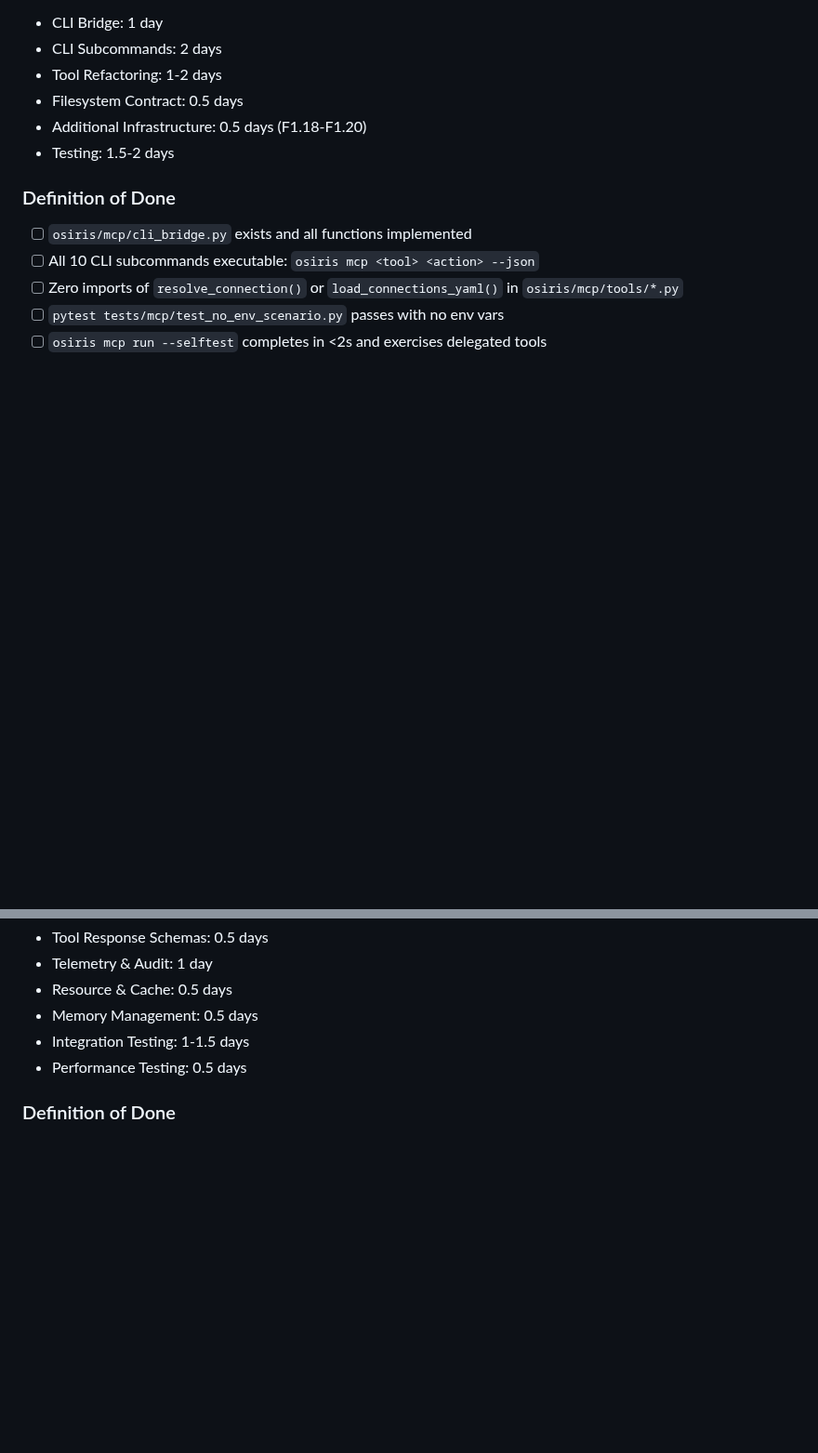
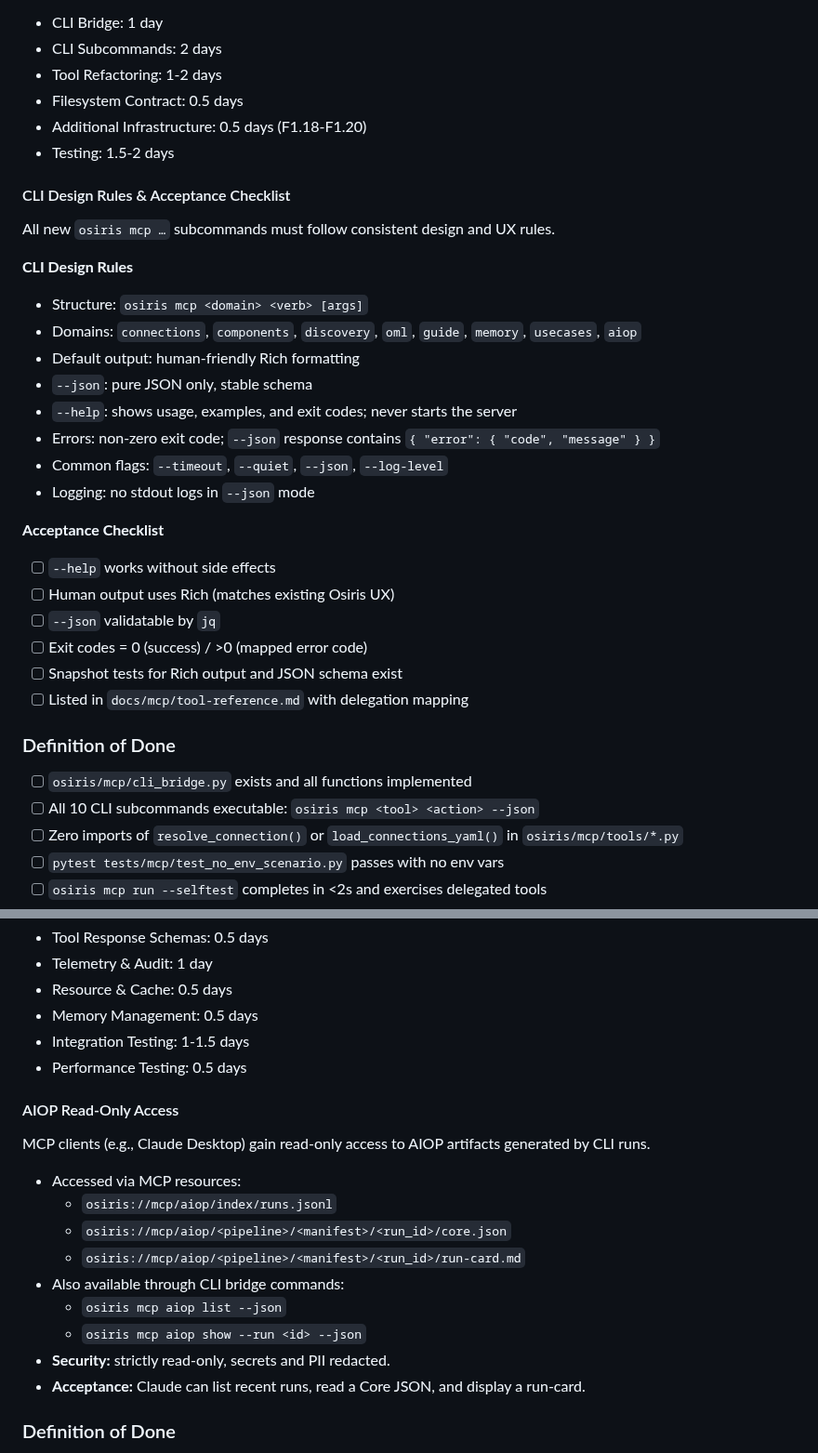
Before and after one commit to keboola/osiris, a Markdown page: docs/milestones/mcp-finish-plan.md, 2 parts joined by grey strips. Shown at 93% size. Rendered like a GitHub page; blank space fills up the shorter version.

Commit message:
docs(mcp): align MCP docs with CLI-first adapter and AIOP integration
Updates MCP documentation to reflect current v0.5.0 architecture:

- Add AIOP read-only access section in Phase 2 with MCP resource URIs
  and CLI bridge commands (aiop list/show)
- Add CLI design rules and acceptance checklist for consistent
  osiris mcp <domain> <verb> command patterns
- Add 60-minute load test specification with stability criteria
- Document filesystem.mcp_logs_dir configuration and Rich/JSON output modes
- Update tool-reference.md with aiop domain commands

All docs now aligned with CLI-first security model and AIOP integration.

🤖 Generated with [Claude Code](https://claude.com/claude-code)

Co-Authored-By: Claude <noreply@anthropic.com>

```diff
--- a/docs/milestones/mcp-finish-plan.md
+++ b/docs/milestones/mcp-finish-plan.md
@@ -157,6 +157,28 @@ Implement CLI-first adapter architecture to eliminate all secret access from MCP
 - Additional Infrastructure: 0.5 days (F1.18-F1.20)
 - Testing: 1.5-2 days
 
+#### CLI Design Rules & Acceptance Checklist
+
+All new `osiris mcp …` subcommands must follow consistent design and UX rules.
+
+**CLI Design Rules**
+- Structure: `osiris mcp <domain> <verb> [args]`
+- Domains: `connections`, `components`, `discovery`, `oml`, `guide`, `memory`, `usecases`, `aiop`
+- Default output: human-friendly Rich formatting
+- `--json`: pure JSON only, stable schema
+- `--help`: shows usage, examples, and exit codes; never starts the server
+- Errors: non-zero exit code; `--json` response contains `{ "error": { "code", "message" } }`
+- Common flags: `--timeout`, `--quiet`, `--json`, `--log-level`
+- Logging: no stdout logs in `--json` mode
+
+**Acceptance Checklist**
+- [ ] `--help` works without side effects
+- [ ] Human output uses Rich (matches existing Osiris UX)
+- [ ] `--json` validatable by `jq`
+- [ ] Exit codes = 0 (success) / >0 (mapped error code)
+- [ ] Snapshot tests for Rich output and JSON schema exist
+- [ ] Listed in `docs/mcp/tool-reference.md` with delegation mapping
+
 ### Definition of Done
 
 - [ ] `osiris/mcp/cli_bridge.py` exists and all functions implemented
@@ -261,6 +283,20 @@ Complete all missing features to achieve full parity with ADR-0036 specification
 - Integration Testing: 1-1.5 days
 - Performance Testing: 0.5 days
 
+#### AIOP Read-Only Access
+
+MCP clients (e.g., Claude Desktop) gain read-only access to AIOP artifacts generated by CLI runs.
+
+- Accessed via MCP resources:
+  - `osiris://mcp/aiop/index/runs.jsonl`
+  - `osiris://mcp/aiop/<pipeline>/<manifest>/<run_id>/core.json`
+  - `osiris://mcp/aiop/<pipeline>/<manifest>/<run_id>/run-card.md`
+- Also available through CLI bridge commands:
+  - `osiris mcp aiop list --json`
+  - `osiris mcp aiop show --run <id> --json`
+- **Security:** strictly read-only, secrets and PII redacted.
+- **Acceptance:** Claude can list recent runs, read a Core JSON, and display a run-card.
+
 ### Definition of Done
 
 - [ ] All 10 tools return spec-compliant JSON with all required fields
```
Also changed, not shown: other parts of docs/milestones/mcp-finish-plan.md (+13 -0 lines), docs/mcp/tool-reference.md (+2 -0 lines), docs/milestones/mcp-milestone.md (+4 -0 lines).
